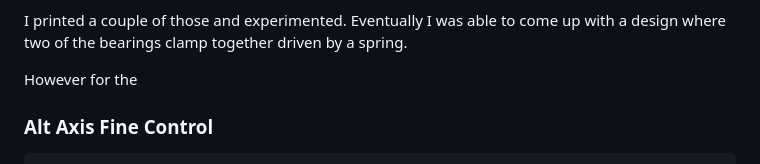
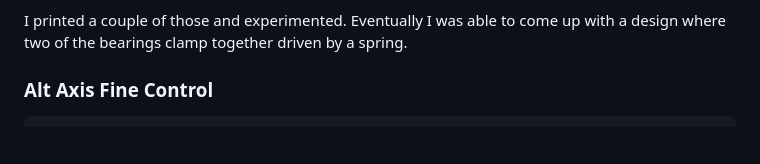
Before and after one commit to jacrify/FrankenDobDSC, a Markdown page: README.md, the part around the change. Rendered like a GitHub page; blank space fills up the shorter version.

Commit message:
fixed doc tyop

```diff
--- a/README.md
+++ b/README.md
@@ -165,7 +165,7 @@ I spend some time hunting for such a mechanism and wasn't able to find one. I th
 
 I printed a couple of those and experimented. Eventually I was able to come up with a design where two of the bearings clamp together driven by a spring.
 
- However for the
+
 
 ### Alt Axis Fine Control
         * Steel rod
```
